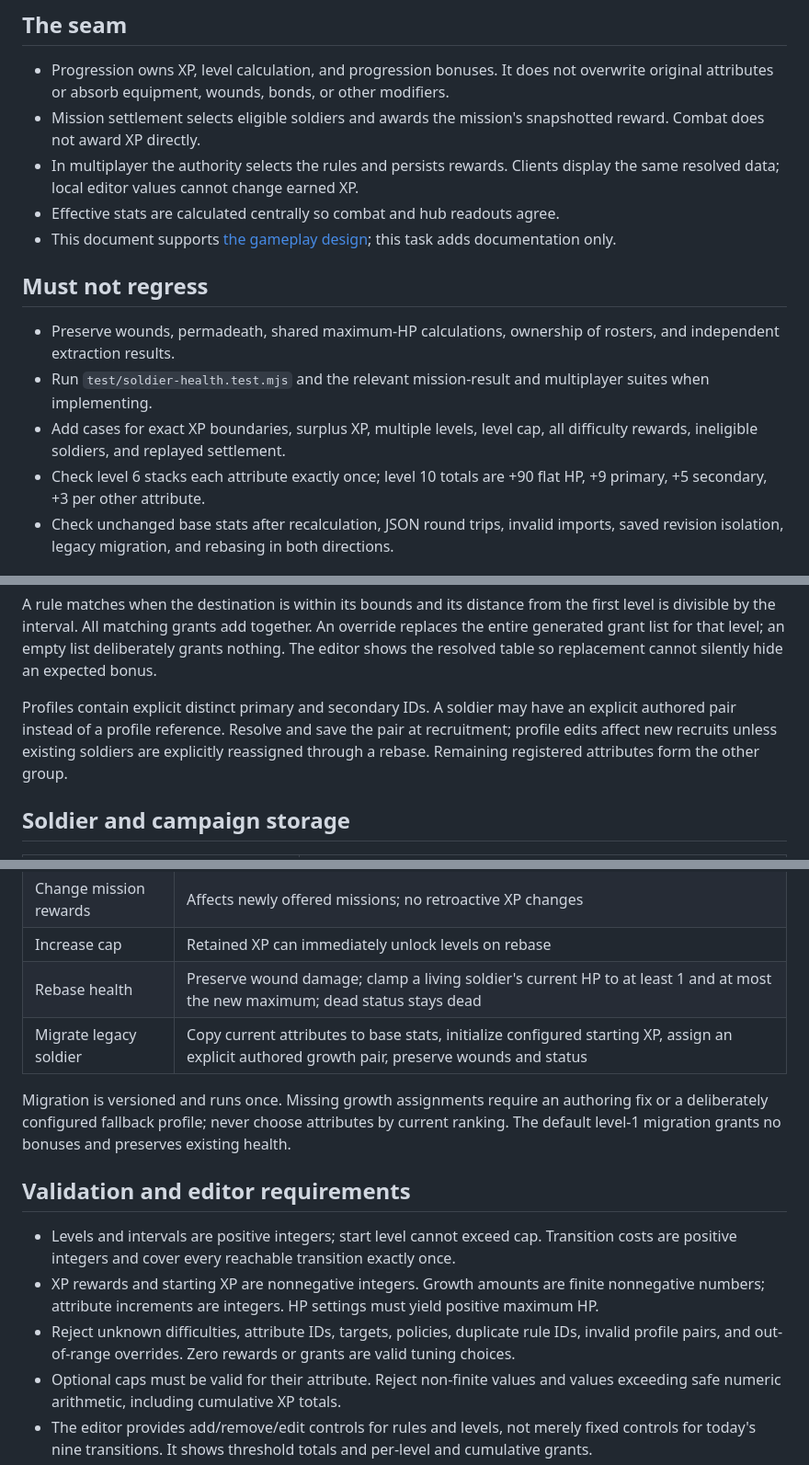
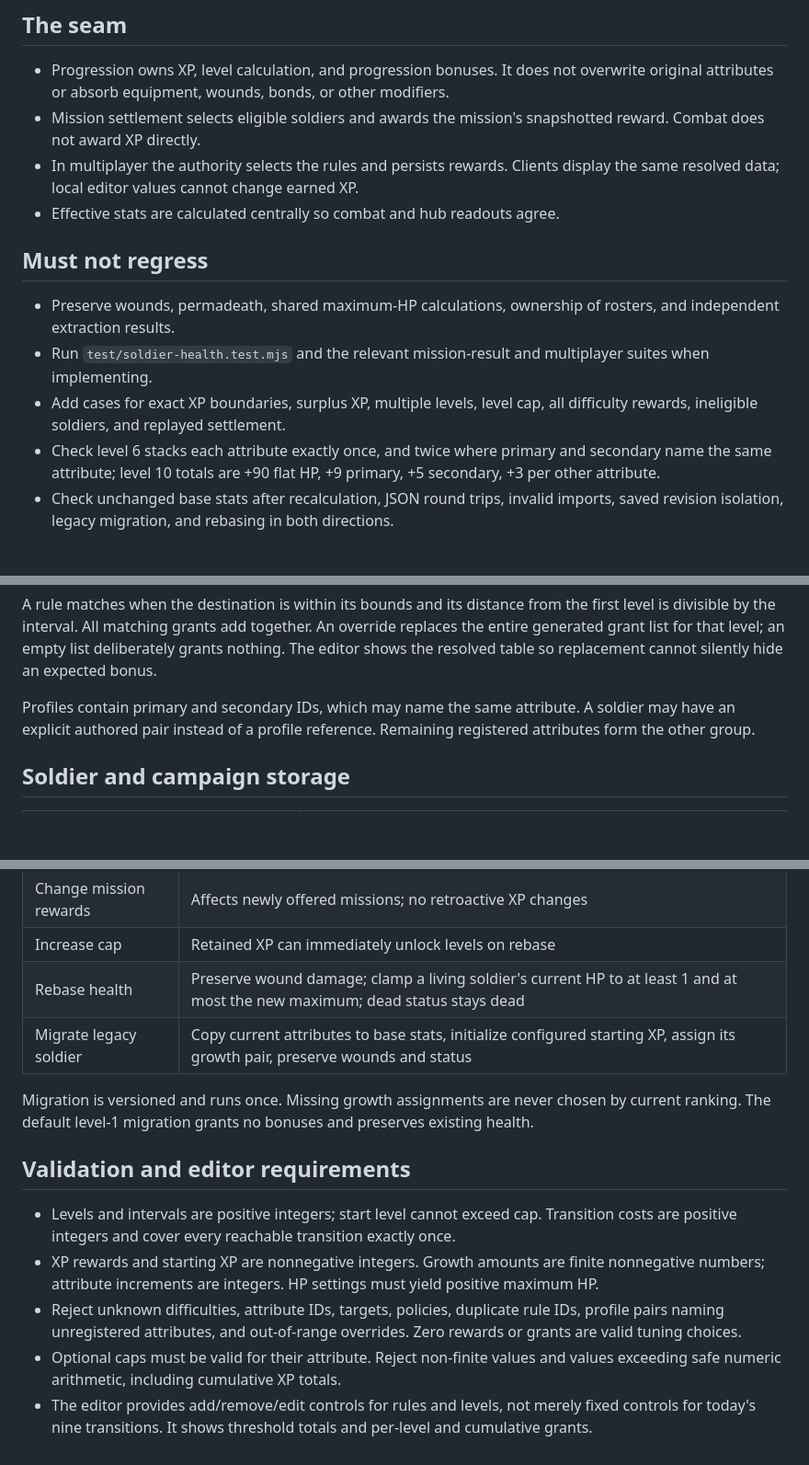
Before and after one commit to jeffrobot494/side-scroller, a Markdown page: tech/soldier-progression.md, 3 parts joined by grey strips. Shown at 92% size. Rendered like a GitHub page; blank space fills up the shorter version.

Commit message:
Updated soldier-progression design

```diff
--- a/tech/soldier-progression.md
+++ b/tech/soldier-progression.md
@@ -50,14 +50,13 @@ The current settings schema supports scalar controls. A nested progression table
 - Mission settlement selects eligible soldiers and awards the mission's snapshotted reward. Combat does not award XP directly.
 - In multiplayer the authority selects the rules and persists rewards. Clients display the same resolved data; local editor values cannot change earned XP.
 - Effective stats are calculated centrally so combat and hub readouts agree.
-- This document supports [the gameplay design](../design/soldier-progression.md); this task adds documentation only.
 
 ## Must not regress
 
 - Preserve wounds, permadeath, shared maximum-HP calculations, ownership of rosters, and independent extraction results.
 - Run `test/soldier-health.test.mjs` and the relevant mission-result and multiplayer suites when implementing.
 - Add cases for exact XP boundaries, surplus XP, multiple levels, level cap, all difficulty rewards, ineligible soldiers, and replayed settlement.
-- Check level 6 stacks each attribute exactly once; level 10 totals are +90 flat HP, +9 primary, +5 secondary, +3 per other attribute.
+- Check level 6 stacks each attribute exactly once, and twice where primary and secondary name the same attribute; level 10 totals are +90 flat HP, +9 primary, +5 secondary, +3 per other attribute.
 - Check unchanged base stats after recalculation, JSON round trips, invalid imports, saved revision isolation, legacy migration, and rebasing in both directions.
 
 ## Approximations
@@ -97,7 +96,7 @@ Use one JSON-compatible progression definition containing these fields. Ship def
 
 A rule matches when the destination is within its bounds and its distance from the first level is divisible by the interval. All matching grants add together. An override replaces the entire generated grant list for that level; an empty list deliberately grants nothing. The editor shows the resolved table so replacement cannot silently hide an expected bonus.
 
-Profiles contain explicit distinct primary and secondary IDs. A soldier may have an explicit authored pair instead of a profile reference. Resolve and save the pair at recruitment; profile edits affect new recruits unless existing soldiers are explicitly reassigned through a rebase. Remaining registered attributes form the other group.
+Profiles contain primary and secondary IDs, which may name the same attribute. A soldier may have an explicit authored pair instead of a profile reference. Remaining registered attributes form the other group.
 
 ## Soldier and campaign storage
 
@@ -126,15 +125,15 @@ Persist the XP update and settlement receipt together as one authoritative state
 | Change mission rewards | Affects newly offered missions; no retroactive XP changes |
 | Increase cap | Retained XP can immediately unlock levels on rebase |
 | Rebase health | Preserve wound damage; clamp a living soldier's current HP to at least 1 and at most the new maximum; dead status stays dead |
-| Migrate legacy soldier | Copy current attributes to base stats, initialize configured starting XP, assign an explicit authored growth pair, preserve wounds and status |
+| Migrate legacy soldier | Copy current attributes to base stats, initialize configured starting XP, assign its growth pair, preserve wounds and status |
 
-Migration is versioned and runs once. Missing growth assignments require an authoring fix or a deliberately configured fallback profile; never choose attributes by current ranking. The default level-1 migration grants no bonuses and preserves existing health.
+Migration is versioned and runs once. Missing growth assignments are never chosen by current ranking. The default level-1 migration grants no bonuses and preserves existing health.
 
 ## Validation and editor requirements
 
 - Levels and intervals are positive integers; start level cannot exceed cap. Transition costs are positive integers and cover every reachable transition exactly once.
 - XP rewards and starting XP are nonnegative integers. Growth amounts are finite nonnegative numbers; attribute increments are integers. HP settings must yield positive maximum HP.
-- Reject unknown difficulties, attribute IDs, targets, policies, duplicate rule IDs, invalid profile pairs, and out-of-range overrides. Zero rewards or grants are valid tuning choices.
+- Reject unknown difficulties, attribute IDs, targets, policies, duplicate rule IDs, profile pairs naming unregistered attributes, and out-of-range overrides. Zero rewards or grants are valid tuning choices.
 - Optional caps must be valid for their attribute. Reject non-finite values and values exceeding safe numeric arithmetic, including cumulative XP totals.
 - The editor provides add/remove/edit controls for rules and levels, not merely fixed controls for today's nine transitions. It shows threshold totals and per-level and cumulative grants.
 - Validate imports atomically; on failure retain the previous working definition and report exact fields. Reset and export operate on the full definition.
```
